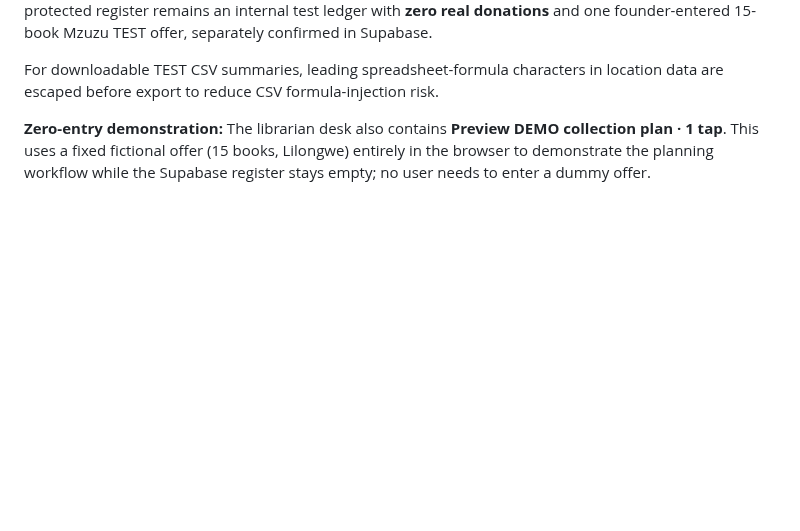
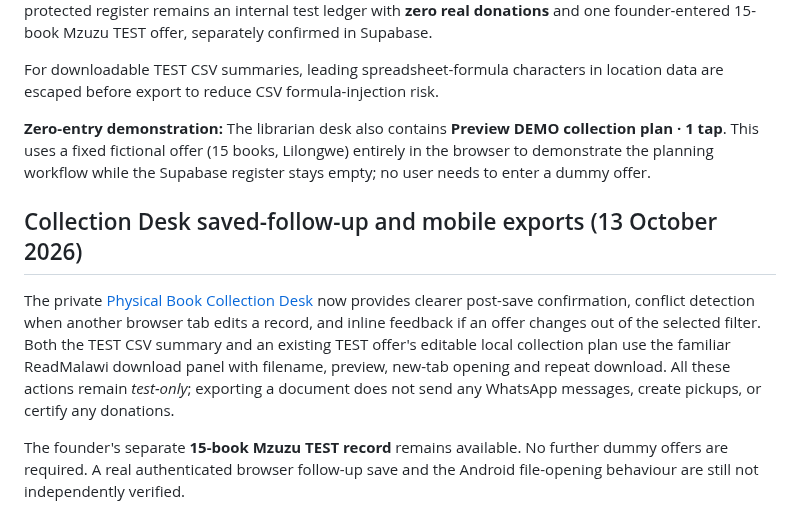
Before and after one commit to ibrowsenterprise-lab/ReadMalawi, a Markdown page: README.md, the part around the change. GitHub-like rendering; blank space fills up the shorter version.

Commit message:
Document audited TEST collection follow-up and mobile export workflow

```diff
--- a/README.md
+++ b/README.md
@@ -102,3 +102,9 @@ The complete procedures are in [Physical Book Collection & Handover Playbook](PH
 For downloadable TEST CSV summaries, leading spreadsheet-formula characters in location data are escaped before export to reduce CSV formula-injection risk.
 
 **Zero-entry demonstration:** The librarian desk also contains **Preview DEMO collection plan · 1 tap**. This uses a fixed fictional offer (15 books, Lilongwe) entirely in the browser to demonstrate the planning workflow while the Supabase register stays empty; no user needs to enter a dummy offer.
+
+## Collection Desk saved-follow-up and mobile exports (13 October 2026)
+
+The private [Physical Book Collection Desk](assets/collection-desk.html) now provides clearer post-save confirmation, conflict detection when another browser tab edits a record, and inline feedback if an offer changes out of the selected filter. Both the TEST CSV summary and an existing TEST offer's editable local collection plan use the familiar ReadMalawi download panel with filename, preview, new-tab opening and repeat download. All these actions remain *test-only*; exporting a document does not send any WhatsApp messages, create pickups, or certify any donations.
+
+The founder's separate **15-book Mzuzu TEST record** remains available. No further dummy offers are required. A real authenticated browser follow-up save and the Android file-opening behaviour are still not independently verified.
```
